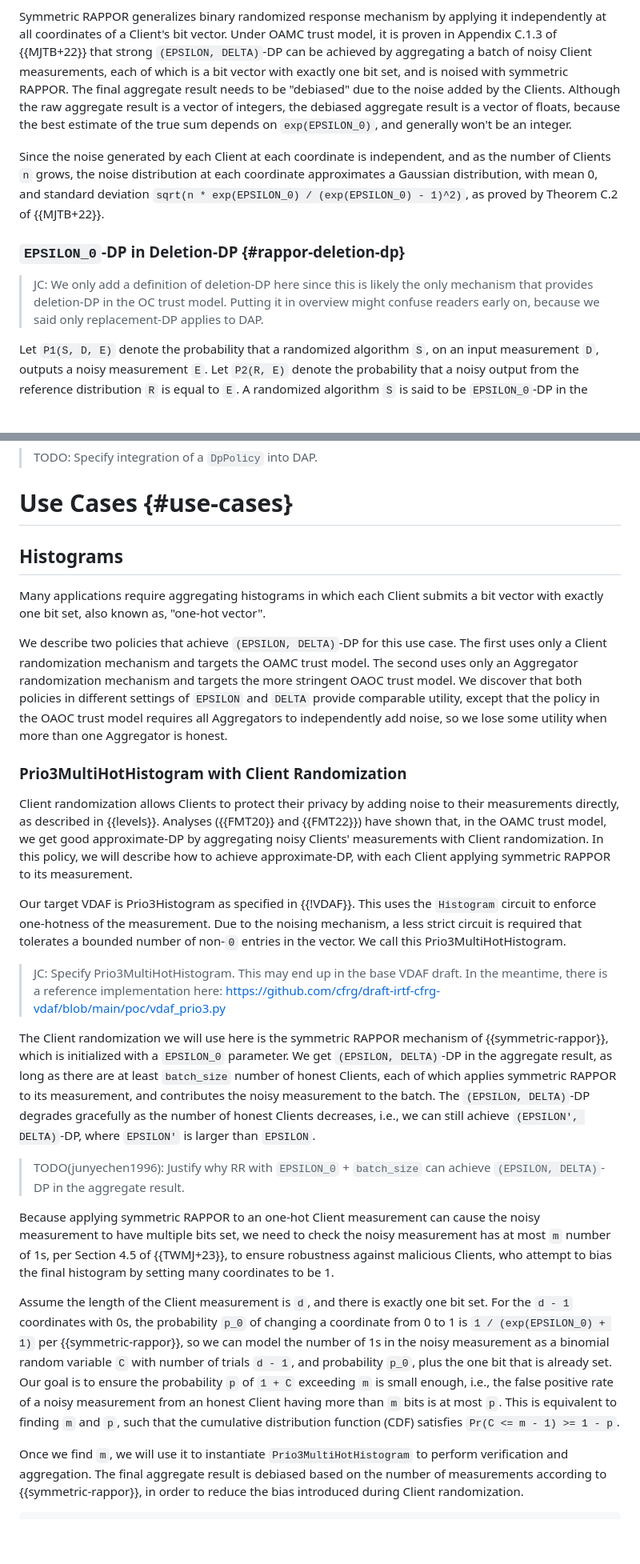
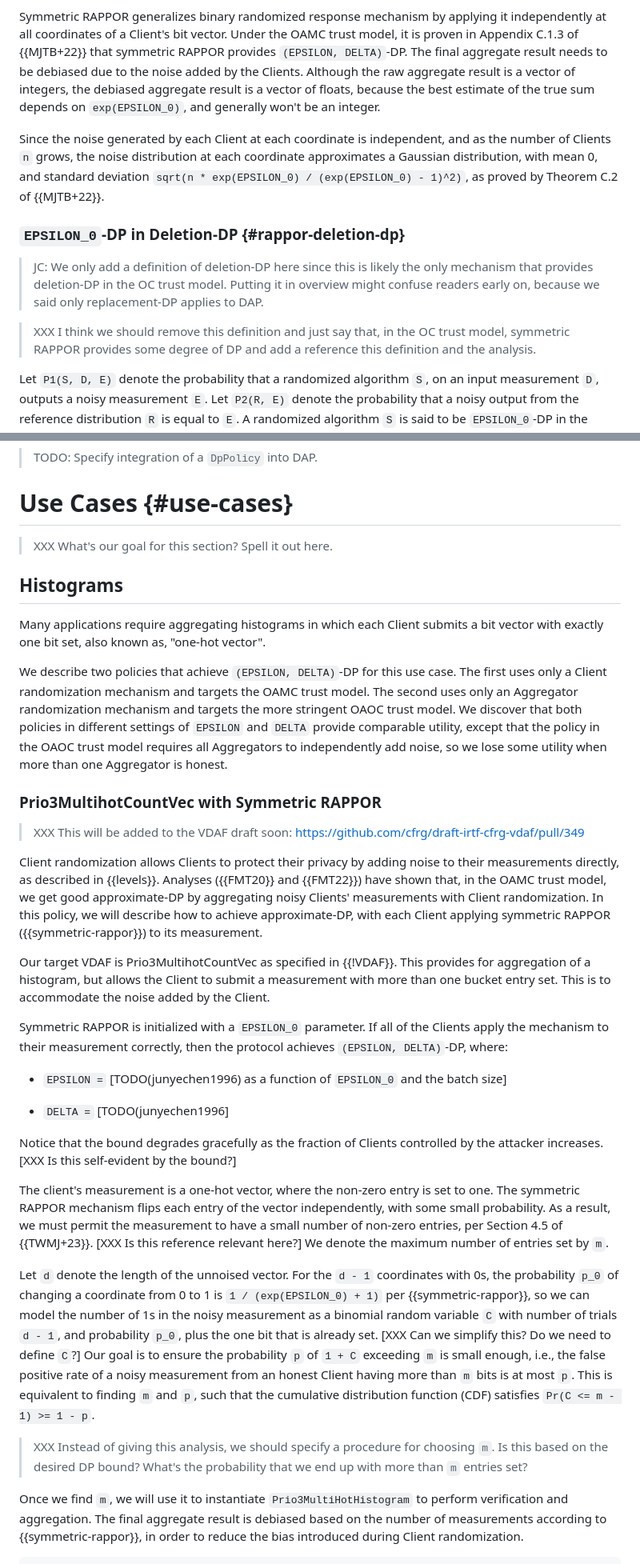
Before and after one commit to wangshan/draft-wang-ppm-differential-privacy, a Markdown page: draft-wang-ppm-differential-privacy.md, 2 parts joined by grey strips. Shown: that part at 80% size. Drawn GitHub-style; blank space fills up the shorter version.

```diff
--- a/draft-wang-ppm-differential-privacy.md
+++ b/draft-wang-ppm-differential-privacy.md
@@ -613,13 +600,11 @@ definition of deletion-DP is elaborated in {{rappor-deletion-dp}}.
 Symmetric RAPPOR generalizes binary randomized response mechanism by applying
-it independently at all coordinates of a Client's bit vector. Under OAMC trust
-model, it is proven in Appendix C.1.3 of {{MJTB+22}} that strong `(EPSILON,
-DELTA)`-DP can be achieved by aggregating a batch of noisy Client measurements,
-each of which is a bit vector with exactly one bit set, and is noised with
-symmetric RAPPOR. The final aggregate result needs to be "debiased" due to the
-noise added by the Clients. Although the raw aggregate result is a vector of
-integers, the debiased aggregate result is a vector of floats, because the best
-estimate of the true sum depends on `exp(EPSILON_0)`, and generally won't be an
-integer.
+it independently at all coordinates of a Client's bit vector. Under the OAMC trust
+model, it is proven in Appendix C.1.3 of {{MJTB+22}} that symmetric RAPPOR
+provides `(EPSILON, DELTA)`-DP. The final aggregate result needs to be debiased
+due to the noise added by the Clients. Although the raw aggregate result is a
+vector of integers, the debiased aggregate result is a vector of floats,
+because the best estimate of the true sum depends on `exp(EPSILON_0)`, and
+generally won't be an integer.
 
 Since the noise generated by each Client at each coordinate is independent, and
 as the number of Clients `n` grows, the noise distribution at each coordinate
@@ -633,6 +618,10 @@ approximates a Gaussian distribution, with mean 0, and standard deviation
 > mechanism that provides deletion-DP in the OC trust model. Putting it in
 > overview might confuse readers early on, because we said only replacement-DP
 > applies to DAP.
+
+  > XXX I think we should remove this definition and just say that, in the OC
+  > trust model, symmetric RAPPOR provides some degree of DP and add a
+  > reference this definition and the analysis.
 
 Let `P1(S, D, E)` denote the probability that a randomized algorithm `S`, on an
 input measurement `D`, outputs a noisy measurement `E`. Let `P2(R, E)` denote
@@ -853,6 +845,8 @@ def run_vdaf_with_dp_policy(
 
 # Use Cases {#use-cases}
 
+> XXX What's our goal for this section? Spell it out here.
+
 ## Histograms
 
 Many applications require aggregating histograms in which each Client submits a
@@ -867,52 +861,57 @@ that the policy in the OAOC trust model requires all Aggregators to
 independently add noise, so we lose some utility when more than one Aggregator
 is honest.
 
-### Prio3MultiHotHistogram with Client Randomization
+### Prio3MultihotCountVec with Symmetric RAPPOR
+
+> XXX This will be added to the VDAF draft soon:
+> https://github.com/cfrg/draft-irtf-cfrg-vdaf/pull/349
 
 Client randomization allows Clients to protect their privacy by adding noise to
 their measurements directly, as described in {{levels}}. Analyses ({{FMT20}} and
 {{FMT22}}) have shown that, in the OAMC trust model, we get good approximate-DP
 by aggregating noisy Clients' measurements with Client randomization. In this
 policy, we will describe how to achieve approximate-DP, with each Client
-applying symmetric RAPPOR to its measurement.
+applying symmetric RAPPOR ({{symmetric-rappor}}) to its measurement.
 
-Our target VDAF is Prio3Histogram as specified in {{!VDAF}}. This uses the
-`Histogram` circuit to enforce one-hotness of the measurement. Due to the
-noising mechanism, a less strict circuit is required that tolerates a bounded
-number of non-`0` entries in the vector. We call this Prio3MultiHotHistogram.
+Our target VDAF is Prio3MultihotCountVec as specified in {{!VDAF}}. This
+provides for aggregation of a histogram, but allows the Client to submit a
+measurement with more than one bucket entry set. This is to accommodate the
+noise added by the Client.
 
-> JC: Specify Prio3MultiHotHistogram. This may end up in the base VDAF draft.
-> In the meantime, there is a reference implementation here:
-> https://github.com/cfrg/draft-irtf-cfrg-vdaf/blob/main/poc/vdaf_prio3.py
+Symmetric RAPPOR is initialized with a `EPSILON_0` parameter. If all of the
+Clients apply the mechanism to their measurement correctly, then the protocol
+achieves `(EPSILON, DELTA)`-DP, where:
 
-The Client randomization we will use here is the symmetric RAPPOR mechanism of
-{{symmetric-rappor}}, which is initialized with a `EPSILON_0` parameter. We get
-`(EPSILON, DELTA)`-DP in the aggregate result, as long as there are at least
-`batch_size` number of honest Clients, each of which applies symmetric RAPPOR
-to its measurement, and contributes the noisy measurement to the batch. The
-`(EPSILON, DELTA)`-DP degrades gracefully as the number of honest Clients
-decreases, i.e., we can still achieve `(EPSILON', DELTA)`-DP, where `EPSILON'`
-is larger than `EPSILON`.
+* `EPSILON =` [TODO(junyechen1996) as a function of `EPSILON_0` and the batch
+  size]
 
-> TODO(junyechen1996): Justify why RR with `EPSILON_0` + `batch_size` can
-> achieve `(EPSILON, DELTA)`-DP in the aggregate result.
+* `DELTA =` [TODO(junyechen1996]
 
-Because applying symmetric RAPPOR to an one-hot Client measurement can cause the
-noisy measurement to have multiple bits set, we need to check the noisy
-measurement has at most `m` number of 1s, per Section 4.5 of {{TWMJ+23}}, to
-ensure robustness against malicious Clients, who attempt to bias the final
-histogram by setting many coordinates to be 1.
+Notice that the bound degrades gracefully as the fraction of Clients controlled
+by the attacker increases. [XXX Is this self-evident by the bound?]
 
-Assume the length of the Client measurement is `d`, and there is exactly one bit
-set. For the `d - 1` coordinates with 0s, the probability `p_0` of changing a
+The client's measurement is a one-hot vector, where the non-zero entry is set
+to one. The symmetric RAPPOR mechanism flips each entry of the vector
+independently, with some small probability. As a result, we must permit the
+measurement to have a small number of non-zero entries, per Section 4.5 of
+{{TWMJ+23}}. [XXX Is this reference relevant here?] We denote the maximum
+number of entries set by `m`.
+
+Let `d` denote the length of the unnoised vector.
+For the `d - 1` coordinates with 0s, the probability `p_0` of changing a
 coordinate from 0 to 1 is `1 / (exp(EPSILON_0) + 1)` per {{symmetric-rappor}},
 so we can model the number of 1s in the noisy measurement as a binomial random
 variable `C` with number of trials `d - 1`, and probability `p_0`, plus the one
-bit that is already set. Our goal is to ensure the probability `p` of `1 + C`
-exceeding `m` is small enough, i.e., the false positive rate of a noisy
-measurement from an honest Client having more than `m` bits is at most `p`. This
-is equivalent to finding `m` and `p`, such that the cumulative distribution
-function (CDF) satisfies `Pr(C <= m - 1) >= 1 - p`.
+bit that is already set. [XXX Can we simplify this? Do we need to define `C`?]
+Our goal is to ensure the probability `p` of `1 + C` exceeding `m` is small
+enough, i.e., the false positive rate of a noisy measurement from an honest
+Client having more than `m` bits is at most `p`. This is equivalent to finding
+`m` and `p`, such that the cumulative distribution function (CDF) satisfies
+`Pr(C <= m - 1) >= 1 - p`.
+
+> XXX Instead of giving this analysis, we should specify a procedure for
+> choosing `m`. Is this based on the desired DP bound? What's the probability
+> that we end up with more than `m` entries set?
 
 Once we find `m`, we will use it to instantiate `Prio3MultiHotHistogram` to
 perform verification and aggregation. The final aggregate result is debiased
```
Also changed, not shown: other parts of draft-wang-ppm-differential-privacy.md (+108 -97 lines).
